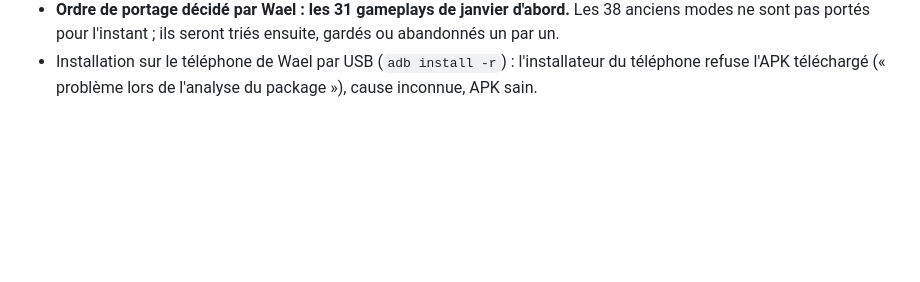
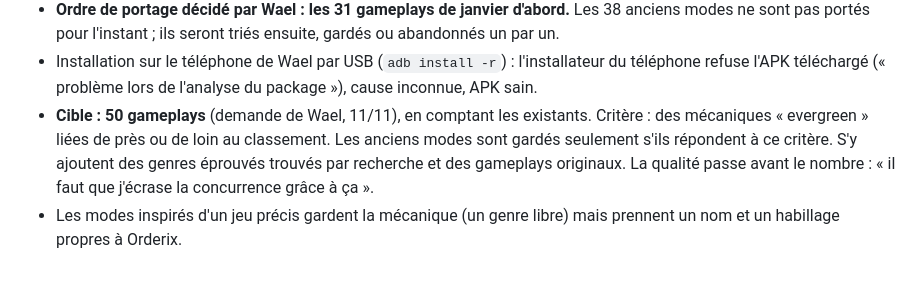
Before and after one commit to Wael3rd/orderix, a Markdown page: docs/journal.md, the part around the change. GitHub-like rendering; blank space fills up the shorter version.

Commit message:
journal : cible de 50 gameplays evergreen lies au classement
Co-Authored-By: Claude Fable 5.2 <noreply@anthropic.com>
Claude-Session: https://claude.ai/code/session_01XYityo1CnYHCsaHQEmHTey

```diff
--- a/docs/journal.md
+++ b/docs/journal.md
@@ -252,3 +252,5 @@ Wael veut une app de niveau pro autour du jeu. Étude de deux apps de référenc
 - Wael a validé la première tranche Unity sur son téléphone (REDMAGIC 10 Pro, Android 15) : « visuellement c'est super super bien ». Elle sert de barre de finition.
 - **Ordre de portage décidé par Wael : les 31 gameplays de janvier d'abord.** Les 38 anciens modes ne sont pas portés pour l'instant ; ils seront triés ensuite, gardés ou abandonnés un par un.
 - Installation sur le téléphone de Wael par USB (`adb install -r`) : l'installateur du téléphone refuse l'APK téléchargé (« problème lors de l'analyse du package »), cause inconnue, APK sain.
+- **Cible : 50 gameplays** (demande de Wael, 11/11), en comptant les existants. Critère : des mécaniques « evergreen » liées de près ou de loin au classement. Les anciens modes sont gardés seulement s'ils répondent à ce critère. S'y ajoutent des genres éprouvés trouvés par recherche et des gameplays originaux. La qualité passe avant le nombre : « il faut que j'écrase la concurrence grâce à ça ».
+- Les modes inspirés d'un jeu précis gardent la mécanique (un genre libre) mais prennent un nom et un habillage propres à Orderix.
```
